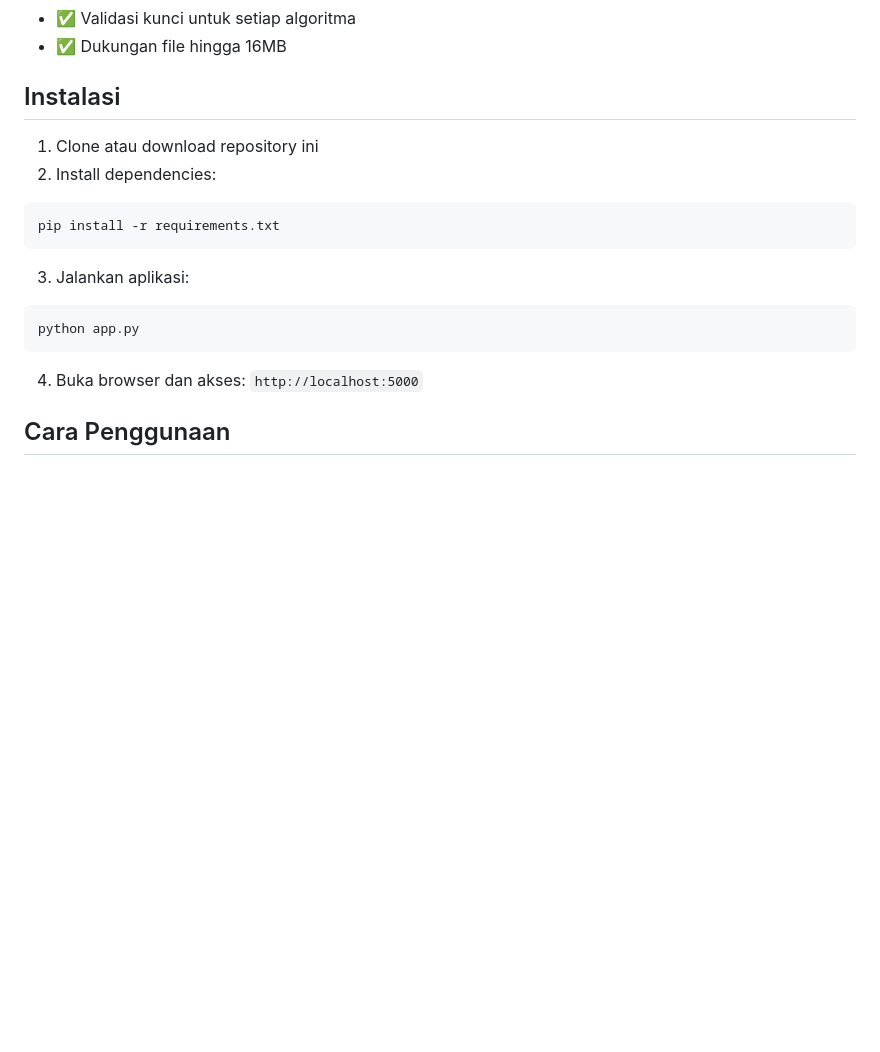
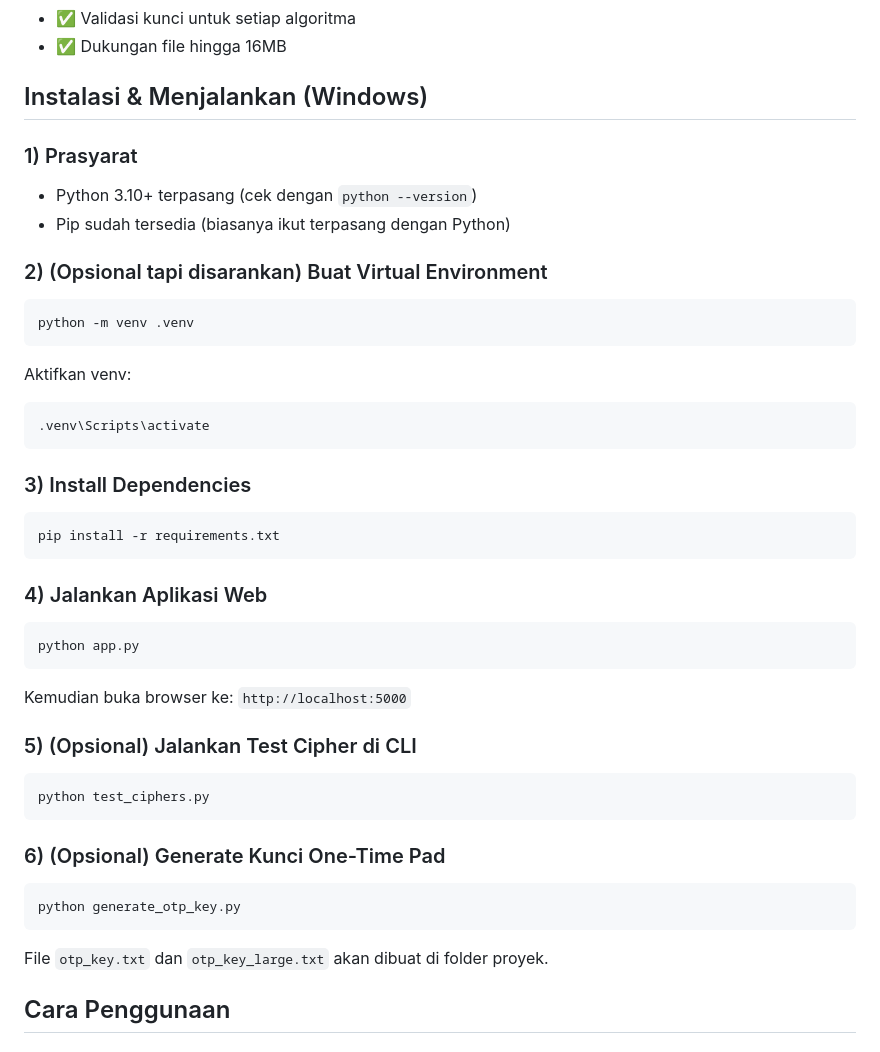
Before and after one commit to Havizhan/Project-Kriptografi-Tugas1, a Markdown page: README.md, the part around one of its changes. Rendered like a GitHub page; blank space fills up the shorter version.

````diff
--- a/README.md
+++ b/README.md
@@ -34,20 +34,42 @@ Aplikasi ini mengimplementasikan 6 algoritma kriptografi klasik:
 - ✅ Validasi kunci untuk setiap algoritma
 - ✅ Dukungan file hingga 16MB
 
-## Instalasi
+## Instalasi & Menjalankan (Windows)
 
-1. Clone atau download repository ini
-2. Install dependencies:
+### 1) Prasyarat
+- Python 3.10+ terpasang (cek dengan `python --version`)
+- Pip sudah tersedia (biasanya ikut terpasang dengan Python)
+
+### 2) (Opsional tapi disarankan) Buat Virtual Environment
+```bash
+python -m venv .venv
+```
+Aktifkan venv:
+```bash
+.venv\Scripts\activate
+```
+
+### 3) Install Dependencies
 ```bash
 pip install -r requirements.txt
 ```
 
-3. Jalankan aplikasi:
+### 4) Jalankan Aplikasi Web
 ```bash
 python app.py
 ```
+Kemudian buka browser ke: `http://localhost:5000`
 
-4. Buka browser dan akses: `http://localhost:5000`
+### 5) (Opsional) Jalankan Test Cipher di CLI
+```bash
+python test_ciphers.py
+```
+
+### 6) (Opsional) Generate Kunci One-Time Pad
+```bash
+python generate_otp_key.py
+```
+File `otp_key.txt` dan `otp_key_large.txt` akan dibuat di folder proyek.
 
 ## Cara Penggunaan
 
````
Also changed, not shown: other parts of README.md (+19 -0 lines).
